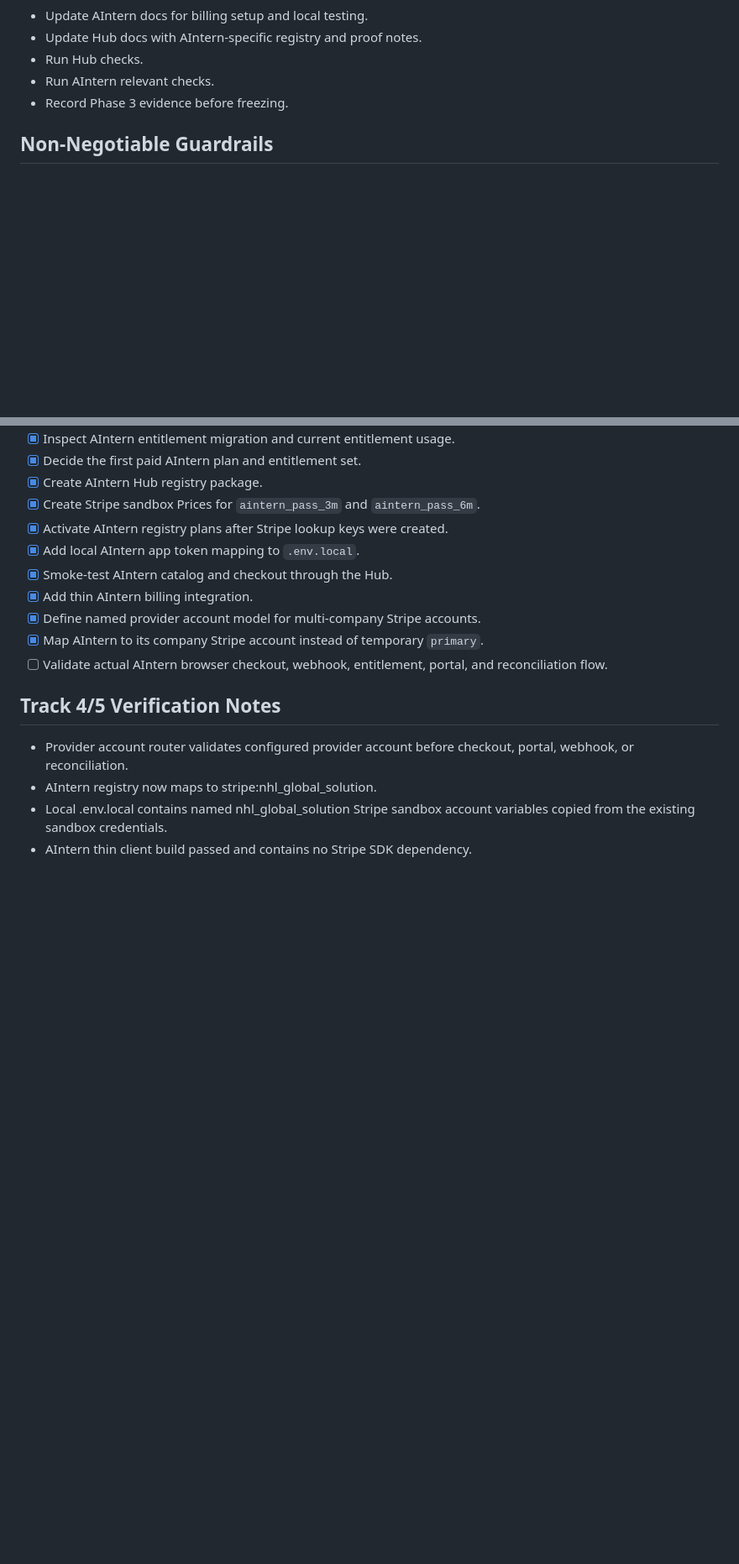
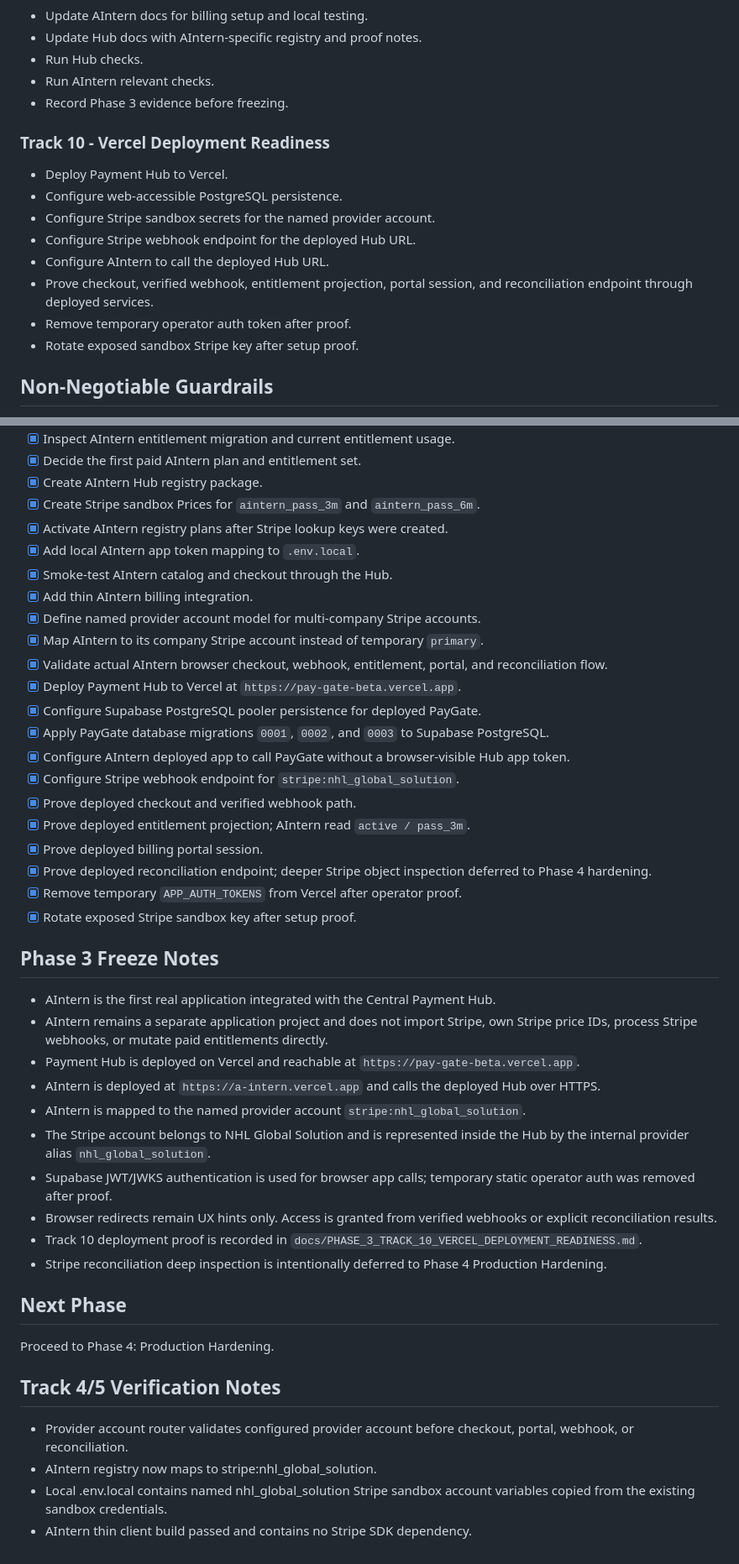
Before and after one commit to EffortEdutech/PayGate, a Markdown page: docs/PHASE_3_AINTERN_INTEGRATION_PLAN.md, 2 parts joined by grey strips. Shown at 84% size. Rendered like a GitHub page; blank space fills up the shorter version.

Commit message:
Freeze Phase 3 and plan Phase 4 hardening

```diff
--- a/docs/PHASE_3_AINTERN_INTEGRATION_PLAN.md
+++ b/docs/PHASE_3_AINTERN_INTEGRATION_PLAN.md
@@ -147,6 +147,17 @@ The operator gets one control layer for all apps:
 - Run AIntern relevant checks.
 - Record Phase 3 evidence before freezing.
 
+### Track 10 - Vercel Deployment Readiness
+
+- Deploy Payment Hub to Vercel.
+- Configure web-accessible PostgreSQL persistence.
+- Configure Stripe sandbox secrets for the named provider account.
+- Configure Stripe webhook endpoint for the deployed Hub URL.
+- Configure AIntern to call the deployed Hub URL.
+- Prove checkout, verified webhook, entitlement projection, portal session, and reconciliation endpoint through deployed services.
+- Remove temporary operator auth token after proof.
+- Rotate exposed sandbox Stripe key after setup proof.
+
 ## Non-Negotiable Guardrails
 
 - AIntern must not accept or store provider price IDs as application-owned authority.
@@ -180,7 +191,36 @@ The operator gets one control layer for all apps:
 - [x] Add thin AIntern billing integration.
 - [x] Define named provider account model for multi-company Stripe accounts.
 - [x] Map AIntern to its company Stripe account instead of temporary `primary`.
-- [ ] Validate actual AIntern browser checkout, webhook, entitlement, portal, and reconciliation flow.
+- [x] Validate actual AIntern browser checkout, webhook, entitlement, portal, and reconciliation flow.
+- [x] Deploy Payment Hub to Vercel at `https://pay-gate-beta.vercel.app`.
+- [x] Configure Supabase PostgreSQL pooler persistence for deployed PayGate.
+- [x] Apply PayGate database migrations `0001`, `0002`, and `0003` to Supabase PostgreSQL.
+- [x] Configure AIntern deployed app to call PayGate without a browser-visible Hub app token.
+- [x] Configure Stripe webhook endpoint for `stripe:nhl_global_solution`.
+- [x] Prove deployed checkout and verified webhook path.
+- [x] Prove deployed entitlement projection; AIntern read `active / pass_3m`.
+- [x] Prove deployed billing portal session.
+- [x] Prove deployed reconciliation endpoint; deeper Stripe object inspection deferred to Phase 4 hardening.
+- [x] Remove temporary `APP_AUTH_TOKENS` from Vercel after operator proof.
+- [x] Rotate exposed Stripe sandbox key after setup proof.
+
+## Phase 3 Freeze Notes
+
+- AIntern is the first real application integrated with the Central Payment Hub.
+- AIntern remains a separate application project and does not import Stripe, own Stripe price IDs, process Stripe webhooks, or mutate paid entitlements directly.
+- Payment Hub is deployed on Vercel and reachable at `https://pay-gate-beta.vercel.app`.
+- AIntern is deployed at `https://a-intern.vercel.app` and calls the deployed Hub over HTTPS.
+- AIntern is mapped to the named provider account `stripe:nhl_global_solution`.
+- The Stripe account belongs to NHL Global Solution and is represented inside the Hub by the internal provider alias `nhl_global_solution`.
+- Supabase JWT/JWKS authentication is used for browser app calls; temporary static operator auth was removed after proof.
+- Browser redirects remain UX hints only. Access is granted from verified webhooks or explicit reconciliation results.
+- Track 10 deployment proof is recorded in `docs/PHASE_3_TRACK_10_VERCEL_DEPLOYMENT_READINESS.md`.
+- Stripe reconciliation deep inspection is intentionally deferred to Phase 4 Production Hardening.
+
+## Next Phase
+
+Proceed to Phase 4: Production Hardening.
+
 ## Track 4/5 Verification Notes
 
 - Provider account router validates configured provider account before checkout, portal, webhook, or reconciliation.
```
Also changed, not shown: other parts of docs/PHASE_3_AINTERN_INTEGRATION_PLAN.md (+1 -1 lines), docs/PHASE_4_PRODUCTION_HARDENING_SPRINT_PLAN.md (added, +172 -0 lines).
